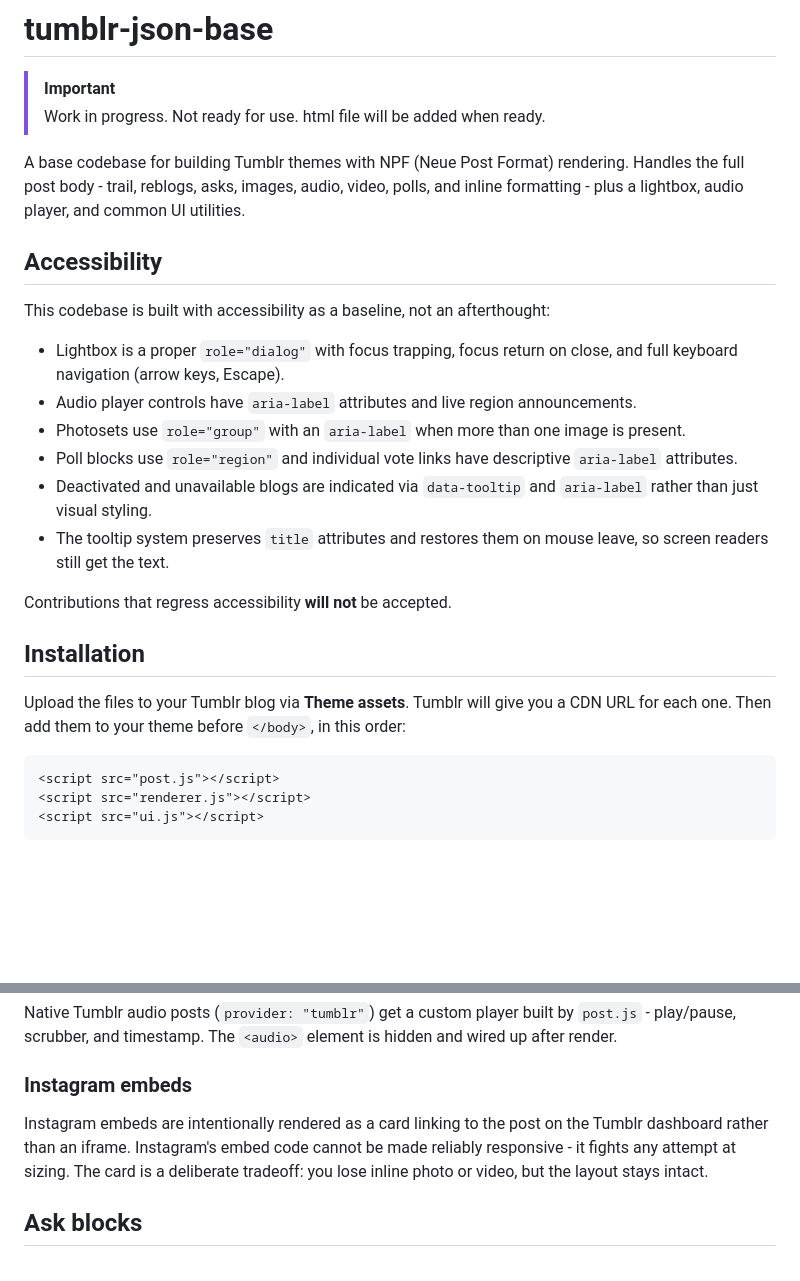
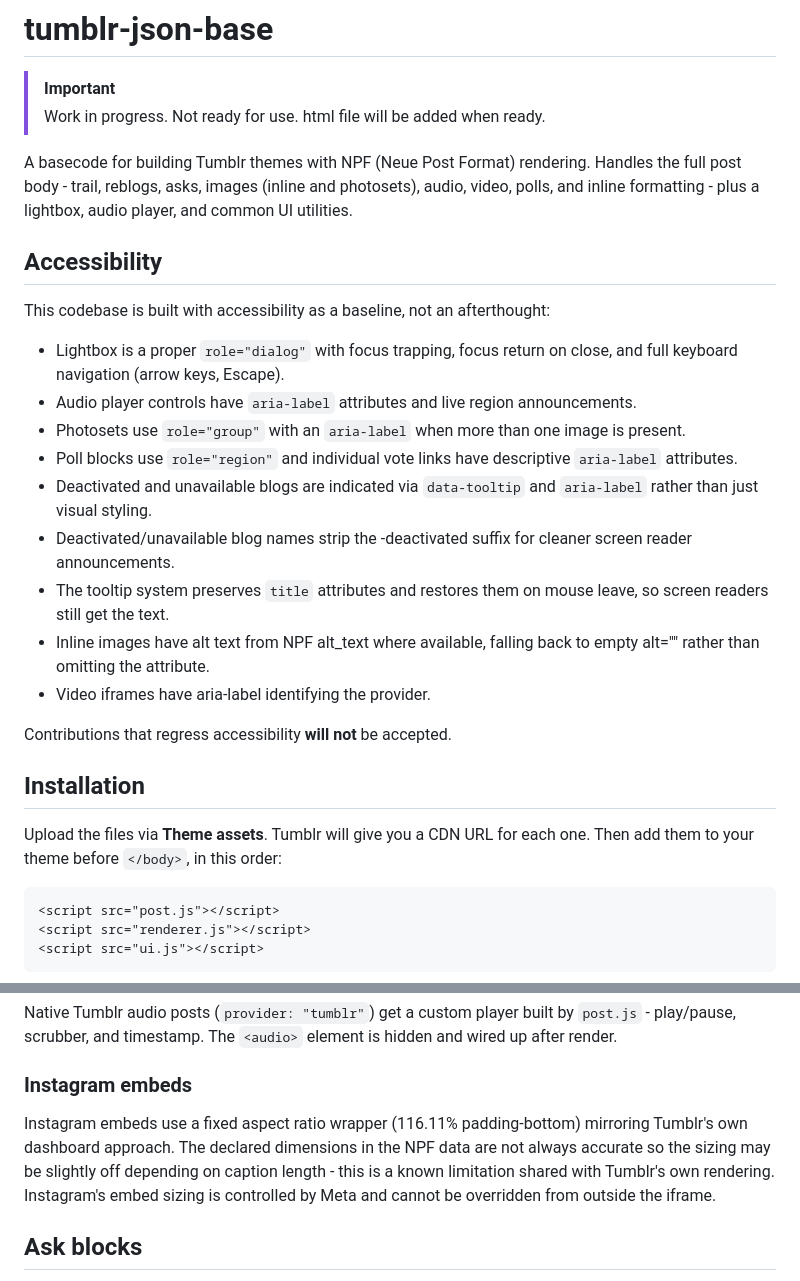
Before and after one commit to flipsewtf/tumblr-json-base, a Markdown page: README.md, 2 parts joined by grey strips. Drawn GitHub-style; blank space fills up the shorter version.

Commit message:
updated text

````diff
--- a/README.md
+++ b/README.md
@@ -3,9 +3,9 @@
 > [!IMPORTANT]
 > Work in progress. Not ready for use. html file will be added when ready.
 
-A base codebase for building Tumblr themes with NPF (Neue Post Format) rendering. Handles the full
-post body - trail, reblogs, asks, images, audio, video, polls, and inline formatting - plus a
-lightbox, audio player, and common UI utilities.
+A basecode for building Tumblr themes with NPF (Neue Post Format) rendering. Handles the full post
+body - trail, reblogs, asks, images (inline and photosets), audio, video, polls, and inline
+formatting - plus a lightbox, audio player, and common UI utilities.
 
 ## Accessibility
 
@@ -19,15 +19,20 @@ This codebase is built with accessibility as a baseline, not an afterthought:
   attributes.
 - Deactivated and unavailable blogs are indicated via `data-tooltip` and `aria-label` rather than
   just visual styling.
+- Deactivated/unavailable blog names strip the -deactivated suffix for cleaner screen reader
+  announcements.
 - The tooltip system preserves `title` attributes and restores them on mouse leave, so screen
   readers still get the text.
+- Inline images have alt text from NPF alt_text where available, falling back to empty alt="" rather
+  than omitting the attribute.
+- Video iframes have aria-label identifying the provider.
 
 Contributions that regress accessibility **will not** be accepted.
 
 ## Installation
 
-Upload the files to your Tumblr blog via **Theme assets**. Tumblr will give you a CDN URL for each
-one. Then add them to your theme before `</body>`, in this order:
+Upload the files via **Theme assets**. Tumblr will give you a CDN URL for each one. Then add them to
+your theme before `</body>`, in this order:
 
 ```html
 <script src="post.js"></script>
@@ -99,10 +104,11 @@ play/pause, scrubber, and timestamp. The `<audio>` element is hidden and wired u
 
 ### Instagram embeds
 
-Instagram embeds are intentionally rendered as a card linking to the post on the Tumblr dashboard
-rather than an iframe. Instagram's embed code cannot be made reliably responsive - it fights any
-attempt at sizing. The card is a deliberate tradeoff: you lose inline photo or video, but the layout
-stays intact.
+Instagram embeds use a fixed aspect ratio wrapper (116.11% padding-bottom) mirroring Tumblr's own
+dashboard approach. The declared dimensions in the NPF data are not always accurate so the sizing
+may be slightly off depending on caption length - this is a known limitation shared with Tumblr's
+own rendering. Instagram's embed sizing is controlled by Meta and cannot be overridden from outside
+the iframe.
 
 ## Ask blocks
 
````
